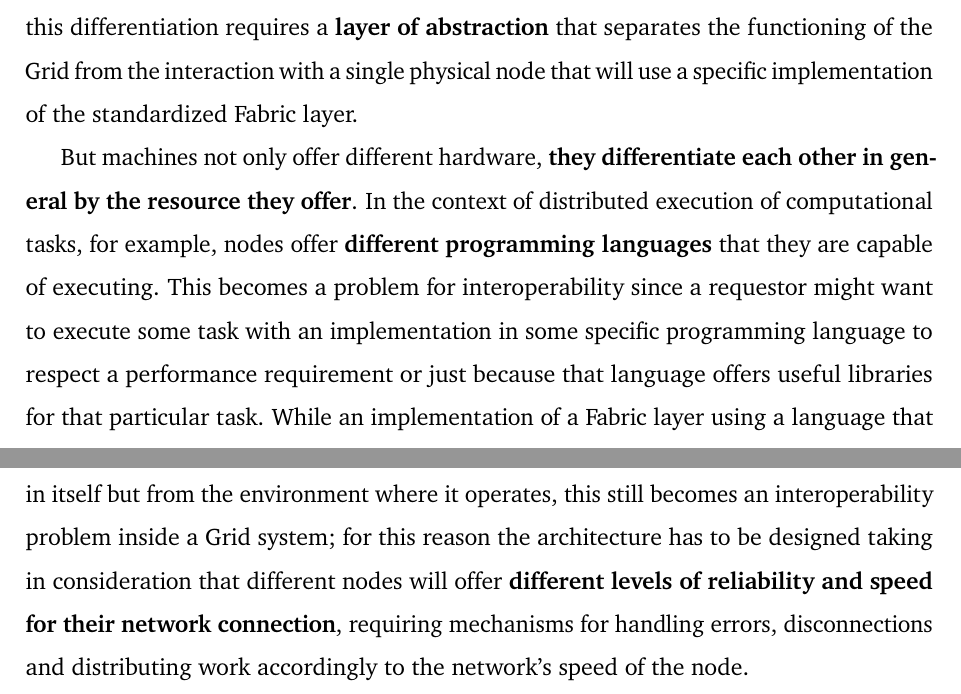
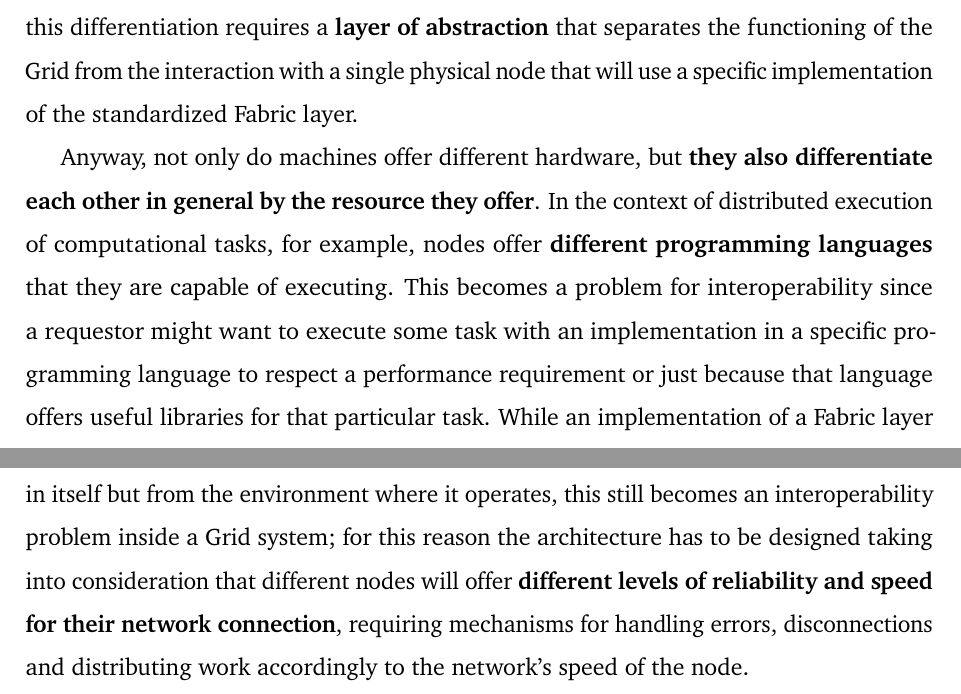
Before and after one commit to Tale152/master-thesis, a LaTeX thesis (main.tex, which reads document/chapters/chapter_2/sections/2_instrinsic_challenges_of_grid_computing.tex): two parts of page 27 of 31, joined at a grey line, cut so that both start at the same text. Compiled offline with pdfLaTeX.

Commit message:
grammatical corrections to 2.2.1

```diff
--- a/document/chapters/chapter_2/sections/2_instrinsic_challenges_of_grid_computing.tex
+++ b/document/chapters/chapter_2/sections/2_instrinsic_challenges_of_grid_computing.tex
@@ -7,11 +7,11 @@ As mentioned in \textit{section \ref{layered_grid_architecture}}, interoperabili
 
 Unless the system is designed with the limitation of utilizing a set of identical machines, which is not desirable, machines connected to a Grid operate with \textbf{different hardware}; this differentiation requires a \textbf{layer of abstraction} that separates the functioning of the Grid from the interaction with a single physical node that will use a specific implementation of the standardized Fabric layer.
 
-But machines not only offer different hardware, \textbf{they differentiate each other in general by the resource they offer}. In the context of distributed execution of computational tasks, for example, nodes offer \textbf{different programming languages} that they are capable of executing. This becomes a problem for interoperability since a requestor might want to execute some task with an implementation in some specific programming language to respect a performance requirement or just because that language offers useful libraries for that particular task. While an implementation of a Fabric layer using a language that is capable of running on almost any device (such as JavaScript) is certainly possible, this creates a great limitation in the Grid's use cases related to distributed computing while at the same time constraining the architecture to a specific technology, which is bad while designing any software.
+Anyway, not only do machines offer different hardware, but \textbf{they also differentiate each other in general by the resource they offer}. In the context of distributed execution of computational tasks, for example, nodes offer \textbf{different programming languages} that they are capable of executing. This becomes a problem for interoperability since a requestor might want to execute some task with an implementation in a specific programming language to respect a performance requirement or just because that language offers useful libraries for that particular task. While an implementation of a Fabric layer using a language that is capable of running on almost any device (such as JavaScript) is certainly possible, this creates a great limitation in the Grid's use cases related to distributed computing while at the same time constraining the architecture to a specific technology, which is bad while designing any software.
 
 Obviously, an important interoperability issue comes from the fact that \textbf{nodes can utilize any operating system}, implying different ways of installing the software necessary to run the node's tasks and, most importantly, a differentiation with the interaction with the file system and the security mechanisms specific for that particular OS.
 
-Another resource where nodes differ is the network capabilities that they can offer. Even though this is not a differentiation, in a narrow sense, that comes from the machine in itself but from the environment where it operates, this still becomes an interoperability problem inside a Grid system; for this reason the architecture has to be designed taking in consideration that different nodes will offer \textbf{different levels of reliability and speed for their network connection}, requiring mechanisms for handling errors, disconnections and distributing work accordingly to the network's speed of the node.
+Another resource where nodes differ is the network capabilities that they can offer. Even though this is not a differentiation, in a narrow sense, that comes from the machine in itself but from the environment where it operates, this still becomes an interoperability problem inside a Grid system; for this reason the architecture has to be designed taking into consideration that different nodes will offer \textbf{different levels of reliability and speed for their network connection}, requiring mechanisms for handling errors, disconnections and distributing work accordingly to the network's speed of the node.
 
 \subsection{Security}\label{security}
 Security is an essential prerequisite in every system and the Grid makes no exception. First of, in order to access to the Grid it is necessary to have an authentication mechanism (as discussed in section \textit{\ref{connectivity_layer}}); said mechanism must \textbf{uniquely identify every user/entity alongside their unique machines inside the Grid}. While being fundamental in order to grant security, this mechanism is also required by the resources discovery and selection problem (\textit{section \ref{resources_discovery_and_selection}}).
```
